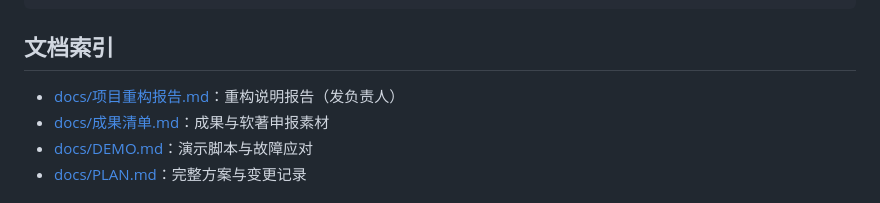
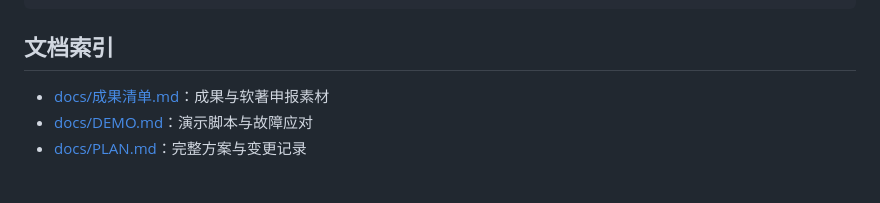
Before and after one commit to Xiaoxiaocaiii/social-prediction-platform, a Markdown page: README.md, the part around the change. GitHub-like rendering.

```diff
--- a/README.md
+++ b/README.md
@@ -95,7 +95,6 @@ data/                           # 数据资产（git 忽略）
 
 ## 文档索引
 
-- [docs/项目重构报告.md](docs/项目重构报告.md)：重构说明报告（发负责人）
 - [docs/成果清单.md](docs/成果清单.md)：成果与软著申报素材
 - [docs/DEMO.md](docs/DEMO.md)：演示脚本与故障应对
 - [docs/PLAN.md](docs/PLAN.md)：完整方案与变更记录
```
Also changed, not shown: docs/成果清单.md (+0 -1 lines), docs/项目重构报告.md (deleted, +0 -156 lines).
